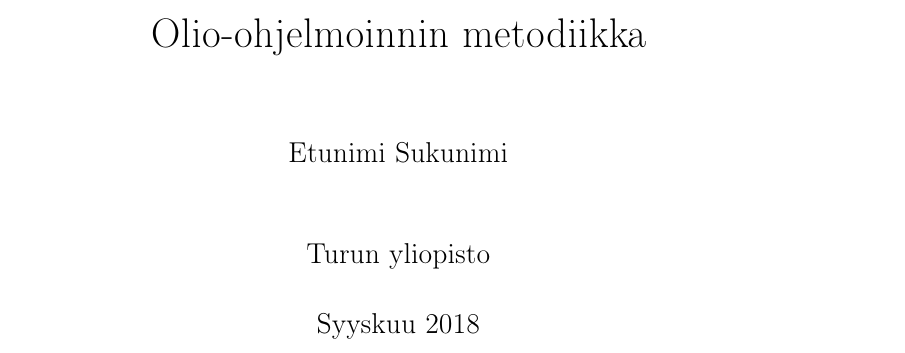
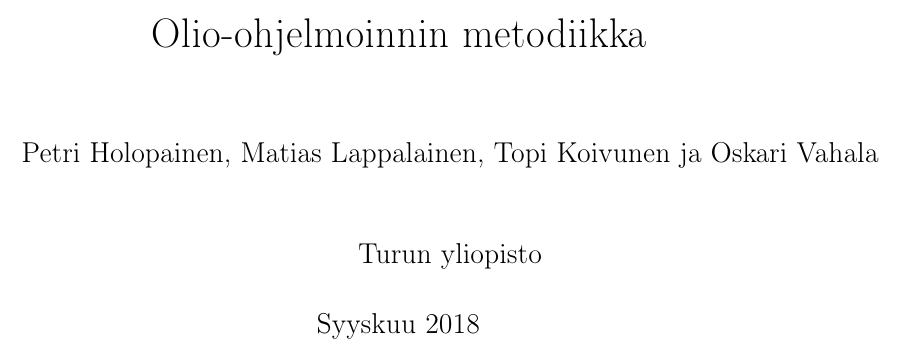
Before and after one commit to MatiasLappalainen/oom_harkka, a LaTeX document (oom_teht.tex): part of page 1 of 4, cut so that both start at the same text. Compiled offline with LaTeX, dvips and Ghostscript.

Commit message:
Added author names and deleted TOC

```diff
--- a/oom_teht.tex
+++ b/oom_teht.tex
@@ -107,7 +107,7 @@
 \newcommand{\bx}{\mathbf{x}}
 
 \title{Olio-ohjelmoinnin metodiikka}
-\author{Etunimi Sukunimi\\[1cm]
+\author{Petri Holopainen, Matias Lappalainen, Topi Koivunen ja Oskari Vahala\\[1cm]
  Turun yliopisto}
 \date{Syyskuu 2018}
 
```
Also changed, not shown: oom_teht.tex (2 more changed lines).
